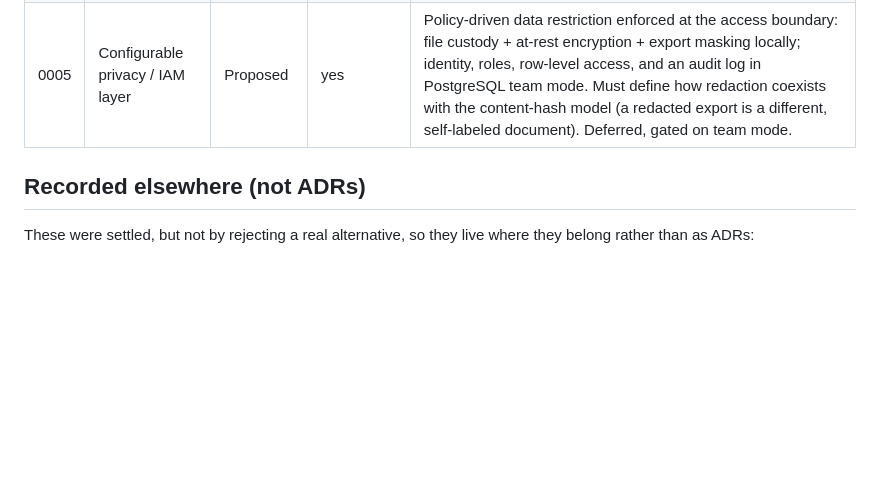
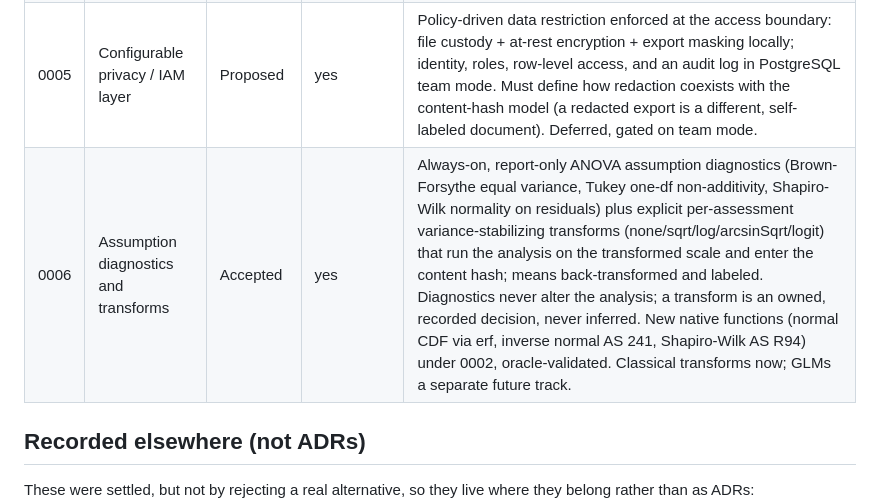
Before and after one commit to rbraunm/openfurrow, a Markdown page: roadmap/decisions/README.md, the part around the change. GitHub-like rendering; blank space fills up the shorter version.

```diff
--- a/roadmap/decisions/README.md
+++ b/roadmap/decisions/README.md
@@ -20,6 +20,7 @@ in `milestones.md`, a finding in `research/`), not turned into busywork ADRs.
 | 0003 | Missing-data policy                   | Accepted          | yes        | MVP rejects any missing cell with a loud, cell-naming error. Missing data is a first-class, tested future use case (see the matrix in the record): transparent least-squares adjusted means plus a fail-loud estimability check -- the auditability/reproducibility differentiator over ARM's opaque adjustment, not a stat ARM lacks. |
 | 0004 | Registry and trial hierarchy          | Proposed          | yes        | Extend the store with first-class Product, Label, and Protocol entities and a program/project/study/trial (+season) hierarchy, so trials are comparable and trackable across trials and years -- the registry role the incumbent desktop tool actually fills (`research/landscape.md`). Deferred, post-MVP. Open: hierarchy levels, protocol/instance divergence, product-ID standard, migrate-in reconciliation. |
 | 0005 | Configurable privacy / IAM layer      | Proposed          | yes        | Policy-driven data restriction enforced at the access boundary: file custody + at-rest encryption + export masking locally; identity, roles, row-level access, and an audit log in PostgreSQL team mode. Must define how redaction coexists with the content-hash model (a redacted export is a different, self-labeled document). Deferred, gated on team mode. |
+| 0006 | Assumption diagnostics and transforms | Accepted          | yes        | Always-on, report-only ANOVA assumption diagnostics (Brown-Forsythe equal variance, Tukey one-df non-additivity, Shapiro-Wilk normality on residuals) plus explicit per-assessment variance-stabilizing transforms (none/sqrt/log/arcsinSqrt/logit) that run the analysis on the transformed scale and enter the content hash; means back-transformed and labeled. Diagnostics never alter the analysis; a transform is an owned, recorded decision, never inferred. New native functions (normal CDF via erf, inverse normal AS 241, Shapiro-Wilk AS R94) under 0002, oracle-validated. Classical transforms now; GLMs a separate future track. |
 
 ## Recorded elsewhere (not ADRs)
 
```
Also changed, not shown: roadmap/decisions/0006-assumption-diagnostics-and-transforms.md (added, +105 -0 lines).
